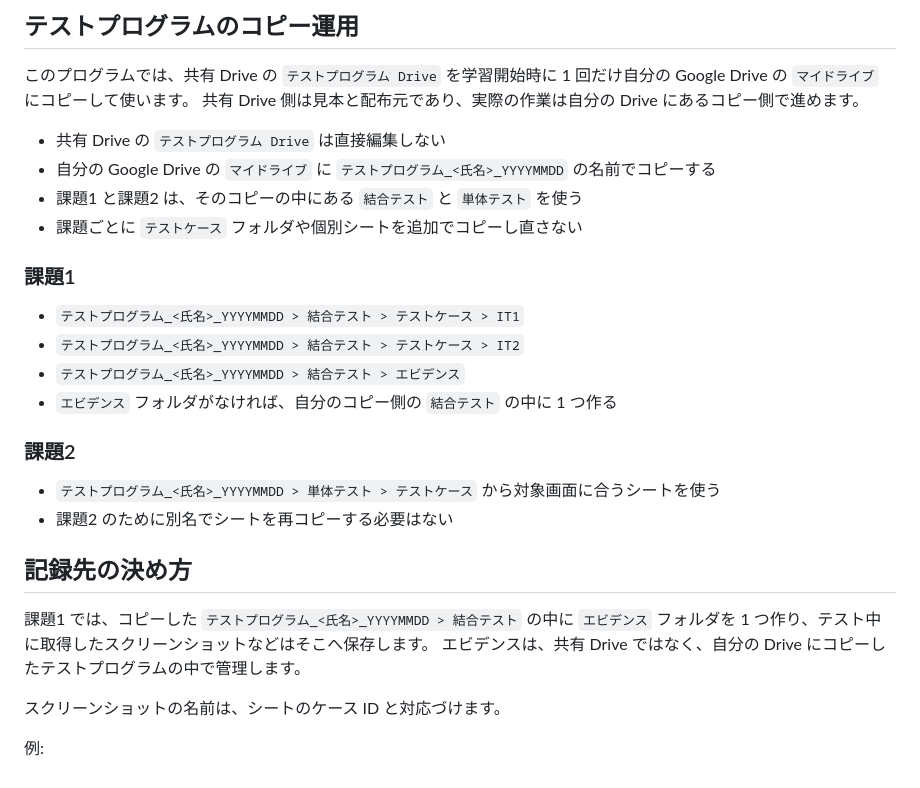
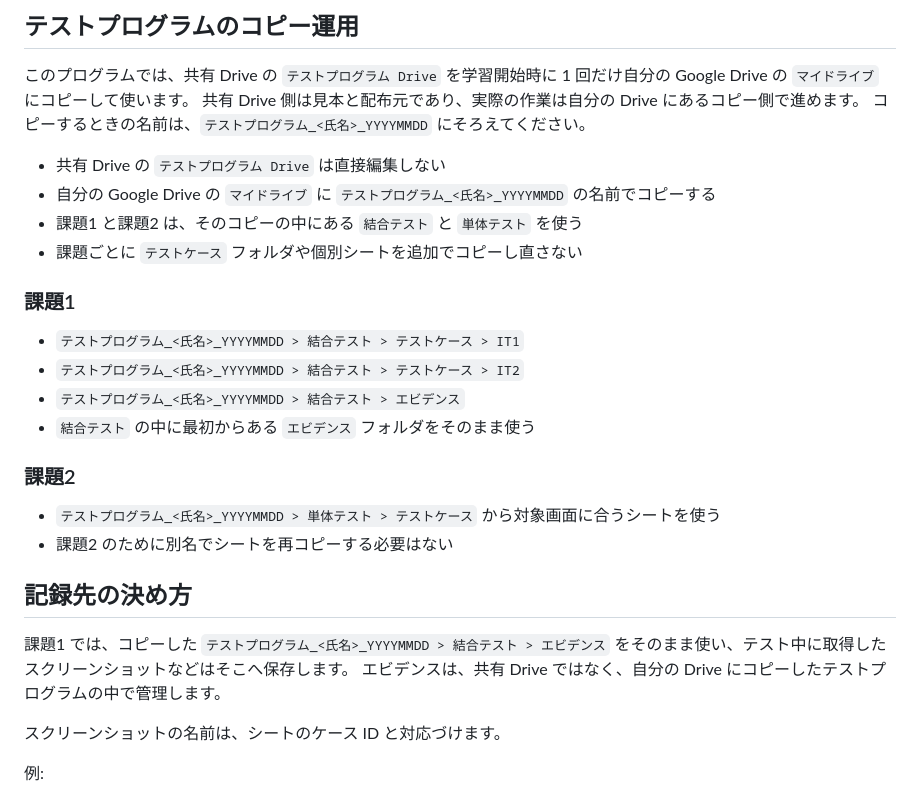
Before and after one commit to sghh02/test-curriculum, a Markdown page: chapters/02-assets-and-tools.md, the part around the change. Rendered like a GitHub page.

```diff
--- a/chapters/02-assets-and-tools.md
+++ b/chapters/02-assets-and-tools.md
@@ -96,6 +96,7 @@ Backlog は、課題1 で見つけた不具合を管理する場所です。
 
 このプログラムでは、共有 Drive の `テストプログラム Drive` を学習開始時に 1 回だけ自分の Google Drive の `マイドライブ` にコピーして使います。
 共有 Drive 側は見本と配布元であり、実際の作業は自分の Drive にあるコピー側で進めます。
+コピーするときの名前は、`テストプログラム_<氏名>_YYYYMMDD` にそろえてください。
 
 - 共有 Drive の `テストプログラム Drive` は直接編集しない
 - 自分の Google Drive の `マイドライブ` に `テストプログラム_<氏名>_YYYYMMDD` の名前でコピーする
@@ -107,7 +108,7 @@ Backlog は、課題1 で見つけた不具合を管理する場所です。
 - `テストプログラム_<氏名>_YYYYMMDD > 結合テスト > テストケース > IT1`
 - `テストプログラム_<氏名>_YYYYMMDD > 結合テスト > テストケース > IT2`
 - `テストプログラム_<氏名>_YYYYMMDD > 結合テスト > エビデンス`
-- `エビデンス` フォルダがなければ、自分のコピー側の `結合テスト` の中に 1 つ作る
+- `結合テスト` の中に最初からある `エビデンス` フォルダをそのまま使う
 
 ### 課題2
 
@@ -116,7 +117,7 @@ Backlog は、課題1 で見つけた不具合を管理する場所です。
 
 ## 記録先の決め方
 
-課題1 では、コピーした `テストプログラム_<氏名>_YYYYMMDD > 結合テスト` の中に `エビデンス` フォルダを 1 つ作り、テスト中に取得したスクリーンショットなどはそこへ保存します。
+課題1 では、コピーした `テストプログラム_<氏名>_YYYYMMDD > 結合テスト > エビデンス` をそのまま使い、テスト中に取得したスクリーンショットなどはそこへ保存します。
 エビデンスは、共有 Drive ではなく、自分の Drive にコピーしたテストプログラムの中で管理します。
 
 スクリーンショットの名前は、シートのケース ID と対応づけます。
```
Also changed, not shown: chapters/05-test-execution.md (+1 -1 lines).
